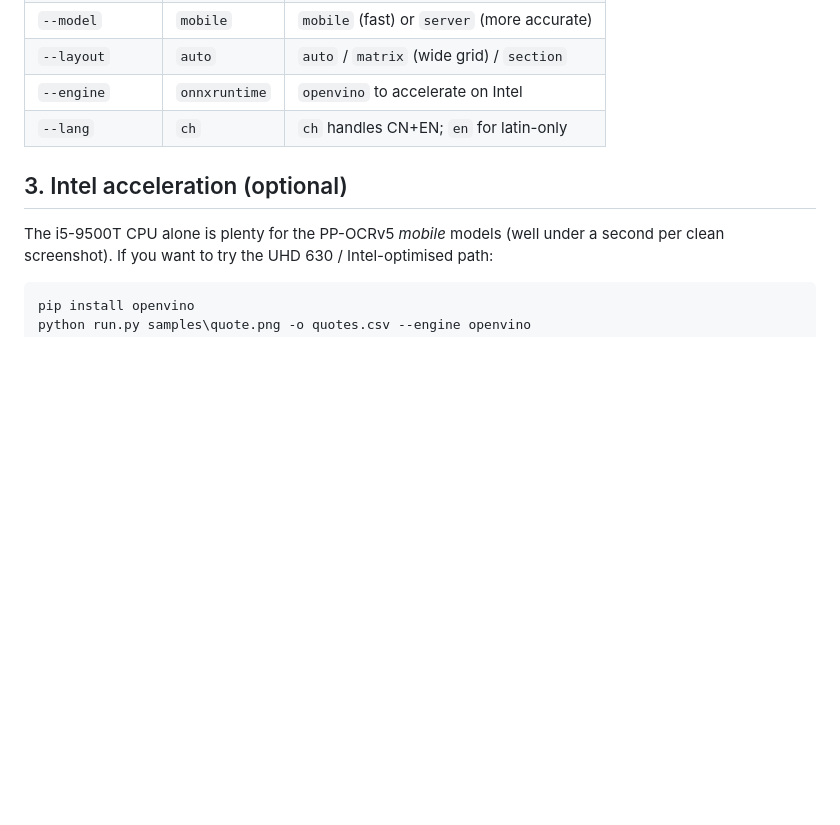
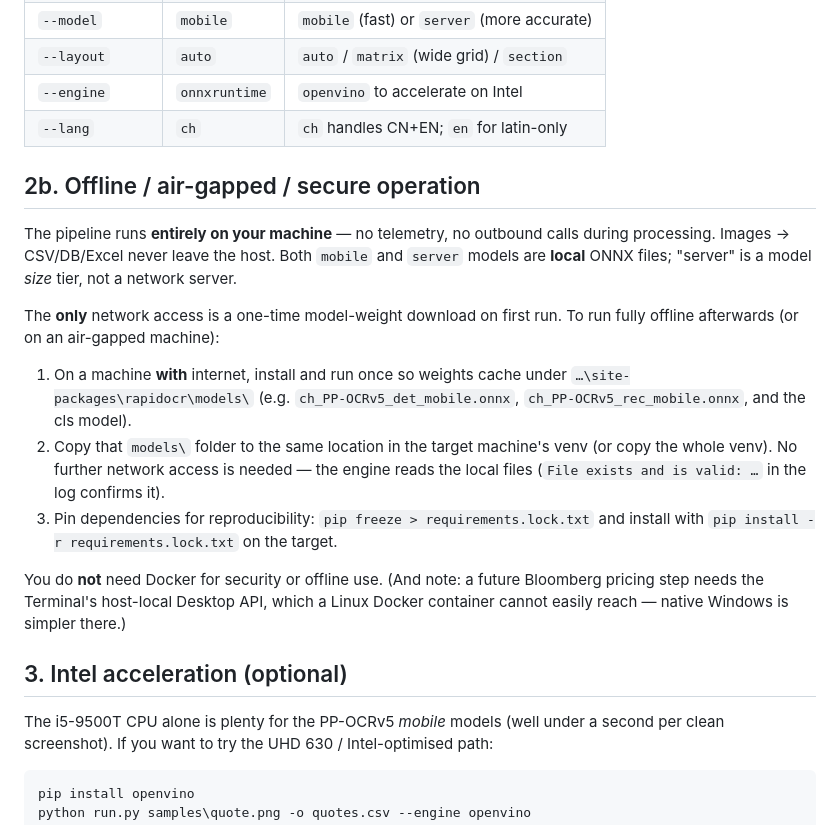
Before and after one commit to damonsong17/Small-OCR, a Markdown page: DEPLOYMENT.md, the part around the change. Drawn GitHub-style; blank space fills up the shorter version.

Commit message:
Document offline / air-gapped / secure operation
Clarify that both mobile and server models run 100% locally (server is a size
tier, not a network server); the only network touch is a one-time weight
download. Add steps to pre-stage weights for air-gapped machines, pin deps, and
note that Docker is not needed for security/offline (and complicates the future
host-local Bloomberg API).

Co-Authored-By: Claude Opus 4.8 <noreply@anthropic.com>
Claude-Session: https://claude.ai/code/session_01WDgpZ1ZoYkgXXhCiTZbvfa

```diff
--- a/DEPLOYMENT.md
+++ b/DEPLOYMENT.md
@@ -46,6 +46,29 @@ python run.py samples\quotes.pdf -o quotes.csv
 | `--layout` | `auto` | `auto` / `matrix` (wide grid) / `section` |
 | `--engine` | `onnxruntime` | `openvino` to accelerate on Intel |
 | `--lang` | `ch` | `ch` handles CN+EN; `en` for latin-only |
+
+## 2b. Offline / air-gapped / secure operation
+
+The pipeline runs **entirely on your machine** — no telemetry, no outbound calls
+during processing. Images → CSV/DB/Excel never leave the host. Both `mobile` and
+`server` models are **local** ONNX files; "server" is a model *size* tier, not a
+network server.
+
+The **only** network access is a one-time model-weight download on first run.
+To run fully offline afterwards (or on an air-gapped machine):
+
+1. On a machine **with** internet, install and run once so weights cache under
+   `…\site-packages\rapidocr\models\` (e.g. `ch_PP-OCRv5_det_mobile.onnx`,
+   `ch_PP-OCRv5_rec_mobile.onnx`, and the cls model).
+2. Copy that `models\` folder to the same location in the target machine's venv
+   (or copy the whole venv). No further network access is needed — the engine
+   reads the local files (`File exists and is valid: …` in the log confirms it).
+3. Pin dependencies for reproducibility: `pip freeze > requirements.lock.txt`
+   and install with `pip install -r requirements.lock.txt` on the target.
+
+You do **not** need Docker for security or offline use. (And note: a future
+Bloomberg pricing step needs the Terminal's host-local Desktop API, which a
+Linux Docker container cannot easily reach — native Windows is simpler there.)
 
 ## 3. Intel acceleration (optional)
 
```
